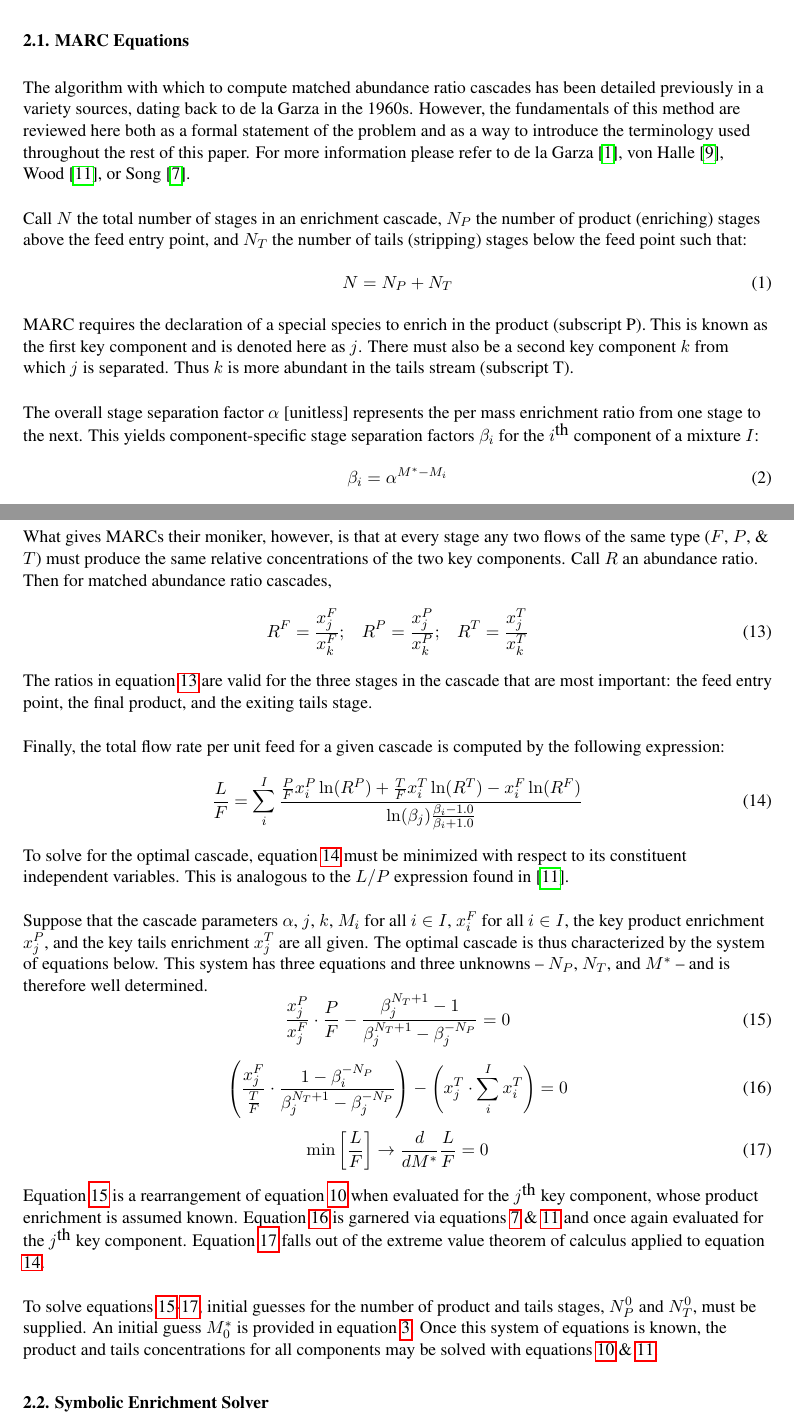
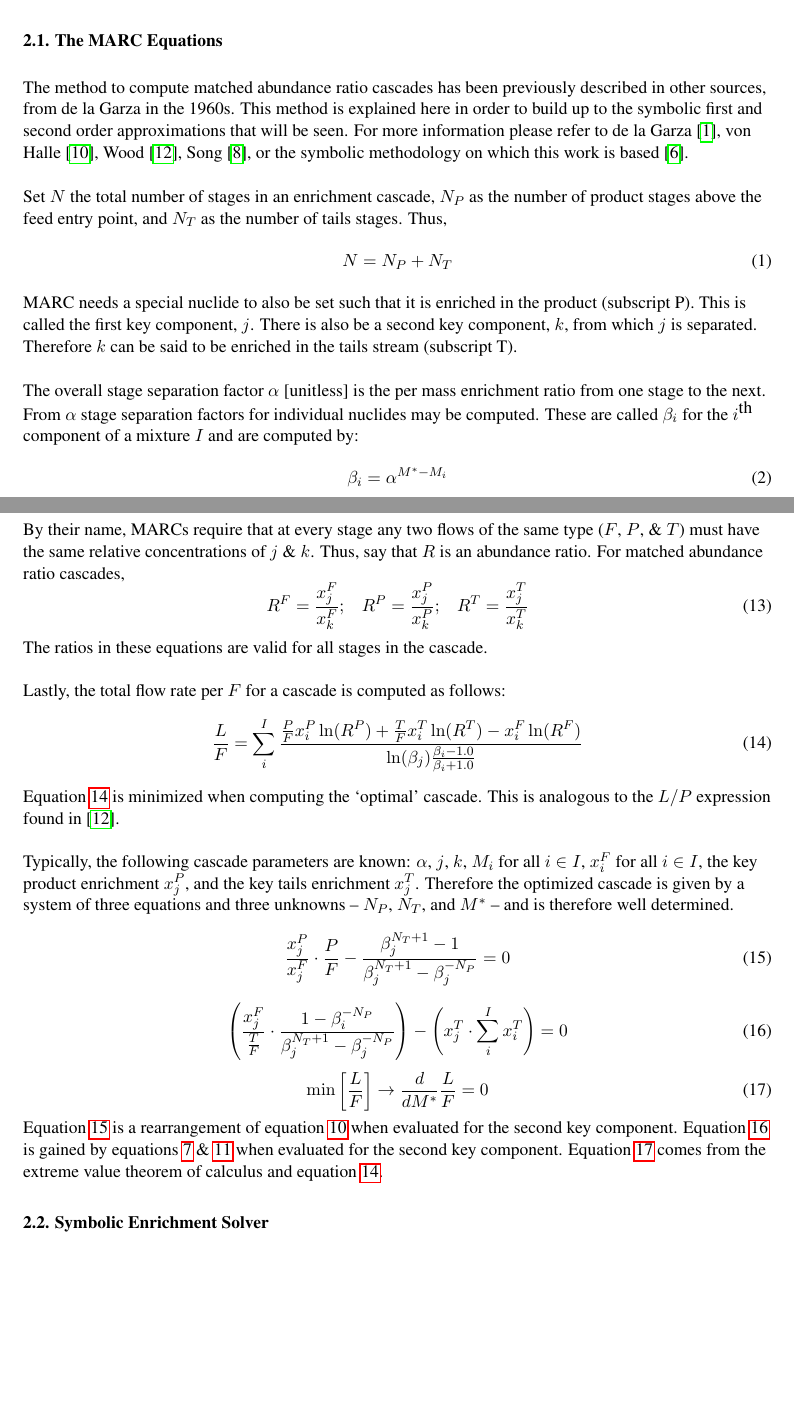
Before and after one commit to scopatz/mc2013, a LaTeX document (scopatz_mc13_sme.tex): two parts of pages 3 and 5 of 12, joined at a grey line, cut so that both start at the same text, the shorter picture padded with empty space. Compiled offline with pdfLaTeX; a missing bibliography style is replaced by a similar one.

Commit message:
minor paper changes,

```diff
--- a/scopatz_mc13_sme.tex
+++ b/scopatz_mc13_sme.tex
@@ -227,30 +227,33 @@ For the remainder of \S \ref{sec:meth}, a three-component natural uranium fed
 cascade will be used when example data is required.
 Cascades with a greater numbers of components will be discussed in \S \ref{sec:res}.
 
-\subsection{MARC Equations}
+\subsection{The MARC Equations}
 \label{sec:marceq}
-The algorithm with which to compute matched abundance ratio cascades has been
-detailed previously in a variety sources, dating back to de la Garza in the
-1960s. However, the fundamentals of this method are reviewed here both as a formal
-statement of the problem and as a way to introduce the terminology used throughout
-the rest of this paper.  For more information please refer to de la Garza
-\cite{DelaGarza1969}, von Halle \cite{VonHalle1987}, Wood \cite{Wood1999}, or
-Song \cite{doi:10.1080/01496391003793884}.
+The method to compute matched abundance ratio cascades has been
+previously described in other sources, from de la Garza in the
+1960s. This method is explained here in order to build up to the symbolic first and
+second order approximations that will be seen.
+For more information please refer to de la Garza
+\cite{DelaGarza1969}, von Halle \cite{VonHalle1987}, Wood \cite{Wood1999},
+Song \cite{doi:10.1080/01496391003793884}, or the symbolic methodology on which this
+work is based \cite{Scopatz2012}.
 
-Call $N$ the total number of stages in an enrichment cascade, $N_P$ the number of
-product (enriching) stages above the feed entry point, and $N_T$ the number of tails
-(stripping) stages below the feed point such that:
+Set $N$ the total number of stages in an enrichment cascade, $N_P$ as the number of
+product stages above the feed entry point, and $N_T$ as the number of tails
+stages.  Thus,
 \begin{equation}
 N = N_P + N_T
 \end{equation}
-MARC requires the declaration of a special species to enrich in the
-product (subscript P).  This is known as the first key component and is denoted
-here as $j$.  There must also be a second key component $k$ from which $j$ is
-separated. Thus $k$ is more abundant in the tails stream (subscript T).
+MARC needs a special nuclide to also be set such that it is enriched in the
+product (subscript P).  This is called the first key component, $j$.
+There is also be a second key component, $k$, from which $j$ is
+separated. Therefore $k$ can be said to be enriched in the tails stream (subscript T).
 
-The overall stage separation factor $\alpha$ [unitless] represents the per mass
-enrichment ratio from one stage to the next.  This yields component-specific
-stage separation factors $\beta_i$ for the \ith component of a mixture $I$:
+The overall stage separation factor $\alpha$ [unitless] is the per mass
+enrichment ratio from one stage to the next.  From $\alpha$
+stage separation factors for individual nuclides may be computed.
+These are called $\beta_i$ for the \ith component of a mixture $I$ and are
+computed by:
 \begin{equation}
 \beta_i = \alpha^{M^* - M_i}
 \label{beta_i}
@@ -320,39 +324,35 @@ x_i^FF = x_i^PP + x_i^TT
 \label{comp-flow-constraint}
 \end{equation}
 
-What gives MARCs their moniker, however, is that at every stage any two flows of
-the same type ($F$, $P$, \& $T$) must produce the same relative concentrations of
-the two key components.  Call $R$ an abundance ratio.  Then for matched abundance
+By their name, MARCs require that at every stage any two flows of
+the same type ($F$, $P$, \& $T$) must have the same relative concentrations of
+$j$ \& $k$.  Thus, say that $R$ is an abundance ratio.  For matched abundance
 ratio cascades,
 \begin{equation}
 R^F = \frac{x_j^F}{x_k^F}; \;\;\; R^P = \frac{x_j^P}{x_k^P}; \;\;\;
 R^T = \frac{x_j^T}{x_k^T}
 \label{abund_ratios}
 \end{equation}
-The ratios in equation \ref{abund_ratios} are valid for the three stages in the
-cascade that are most important: the feed entry point, the final product, and the
-exiting tails stage.
+The ratios in these equations are valid for all stages in the cascade.
 
-Finally, the total flow rate per unit feed for a given cascade is computed by
-the following expression:
+Lastly, the total flow rate per $F$ for a cascade is computed as follows:
 \begin{equation}
 \frac{L}{F} = \sum_i^I \frac{\frac{P}{F}x_i^P\ln(R^P) + \frac{T}{F}x_i^T\ln(R^T)
                                                       - x_i^F\ln(R^F)}
                             {\ln(\beta_j)\frac{\beta_i - 1.0}{\beta_i + 1.0}}
 \label{ltot-over-feed}
 \end{equation}
-To solve for the optimal cascade, equation \ref{ltot-over-feed} must be minimized
-with respect to its constituent independent variables.
+Equation \ref{ltot-over-feed} is minimized when computing the `optimal' cascade.
 This is analogous to the $L/P$ expression found in \cite{Wood1999}.
 
-Suppose that the cascade parameters
+Typically, the following cascade parameters are known:
 $\alpha$,
 $j$, $k$,
 $M_i$ for all $i\in I$,
 $x_i^F$ for all $i\in I$,
 the key product enrichment $x_j^P$, and the key
-tails enrichment $x_j^T$ are all given.  The optimal cascade is thus characterized by
-the system of equations below. This system has three equations and three unknowns --
+tails enrichment $x_j^T$.  Therefore the optimized cascade is given by
+a system of three equations and three unknowns --
 $N_P$, $N_T$, and $M^*$ -- and is therefore well determined.
 \begin{equation}
 \frac{x_j^P}{x_j^F}\cdot\frac{P}{F} - \frac{\beta_j^{N_T+1} - 1}
@@ -370,18 +370,11 @@ $N_P$, $N_T$, and $M^*$ -- and is therefore well determined.
 \label{minlt-constraint}
 \end{equation}
 Equation \ref{prod-constraint} is a rearrangement of equation \ref{prod-concentration}
-when evaluated for the \jth key component, whose product enrichment is assumed
-known.  Equation \ref{tail-constraint} is garnered via equations \ref{tpf-full} \&
-\ref{tail-concentration} and once again evaluated for the \jth key component.
-Equation \ref{minlt-constraint} falls out of the extreme value theorem of calculus
-applied to equation \ref{ltot-over-feed}.
-
-To solve equations \ref{prod-constraint}-\ref{minlt-constraint}, initial guesses
-for the number of product and tails stages, $N_P^0$ and $N_T^0$, must be supplied.
-An initial guess $M_0^*$ is provided in equation \ref{mstar-guess}.  Once this
-system of equations is known, the product and tails concentrations for all
-components may be solved with equations \ref{prod-concentration} \&
-\ref{tail-concentration}.
+when evaluated for the second key component.
+Equation \ref{tail-constraint} is gained by equations \ref{tpf-full} \&
+\ref{tail-concentration} when evaluated for the second key component.
+Equation \ref{minlt-constraint} comes from the extreme value theorem of calculus
+and equation \ref{ltot-over-feed}.
 
 \subsection{Symbolic Enrichment Solver}
 \label{sec:symes}
```
Also changed, not shown: refs.bib (+9 -0 lines), scopatz_mc13_sme.tex (35 more changed lines).
